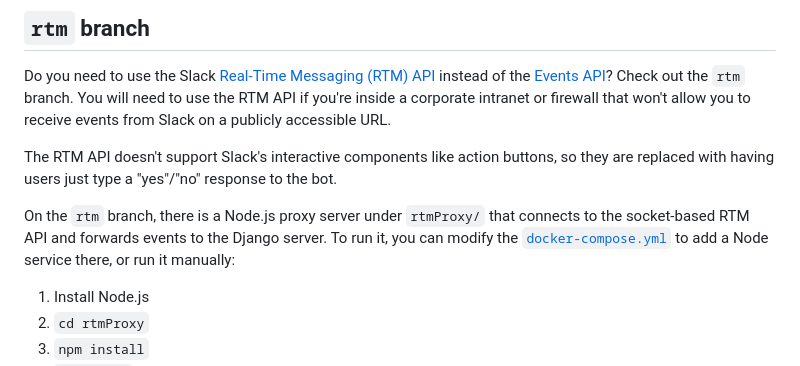
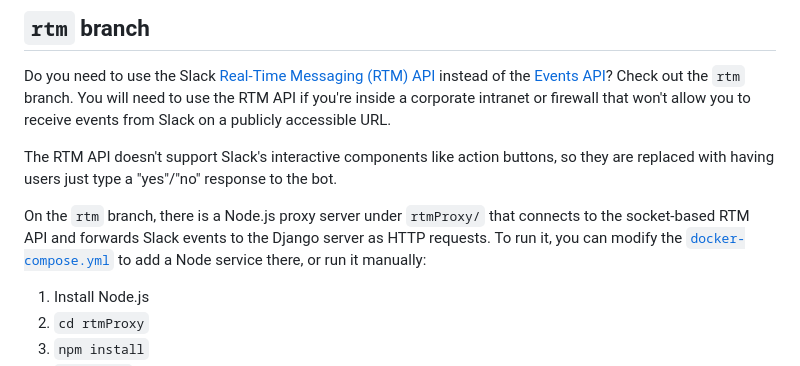
Before and after one commit to liddiard/slack-meetups, a Markdown page: README.md, the part around the change. GitHub-like rendering.

```diff
--- a/README.md
+++ b/README.md
@@ -280,7 +280,7 @@ Do you need to use the Slack [Real-Time Messaging (RTM) API](https://api.slack.c
 
 The RTM API doesn't support Slack's interactive components like action buttons, so they are replaced with having users just type a "yes"/"no" response to the bot.
 
-On the `rtm` branch, there is a Node.js proxy server under `rtmProxy/` that connects to the socket-based RTM API and forwards events to the Django server. To run it, you can modify the [`docker-compose.yml`](docker-compose.yml) to add a Node service there, or run it manually:
+On the `rtm` branch, there is a Node.js proxy server under `rtmProxy/` that connects to the socket-based RTM API and forwards Slack events to the Django server as HTTP requests. To run it, you can modify the [`docker-compose.yml`](docker-compose.yml) to add a Node service there, or run it manually:
 
 1. Install Node.js
 2. `cd rtmProxy`
```
